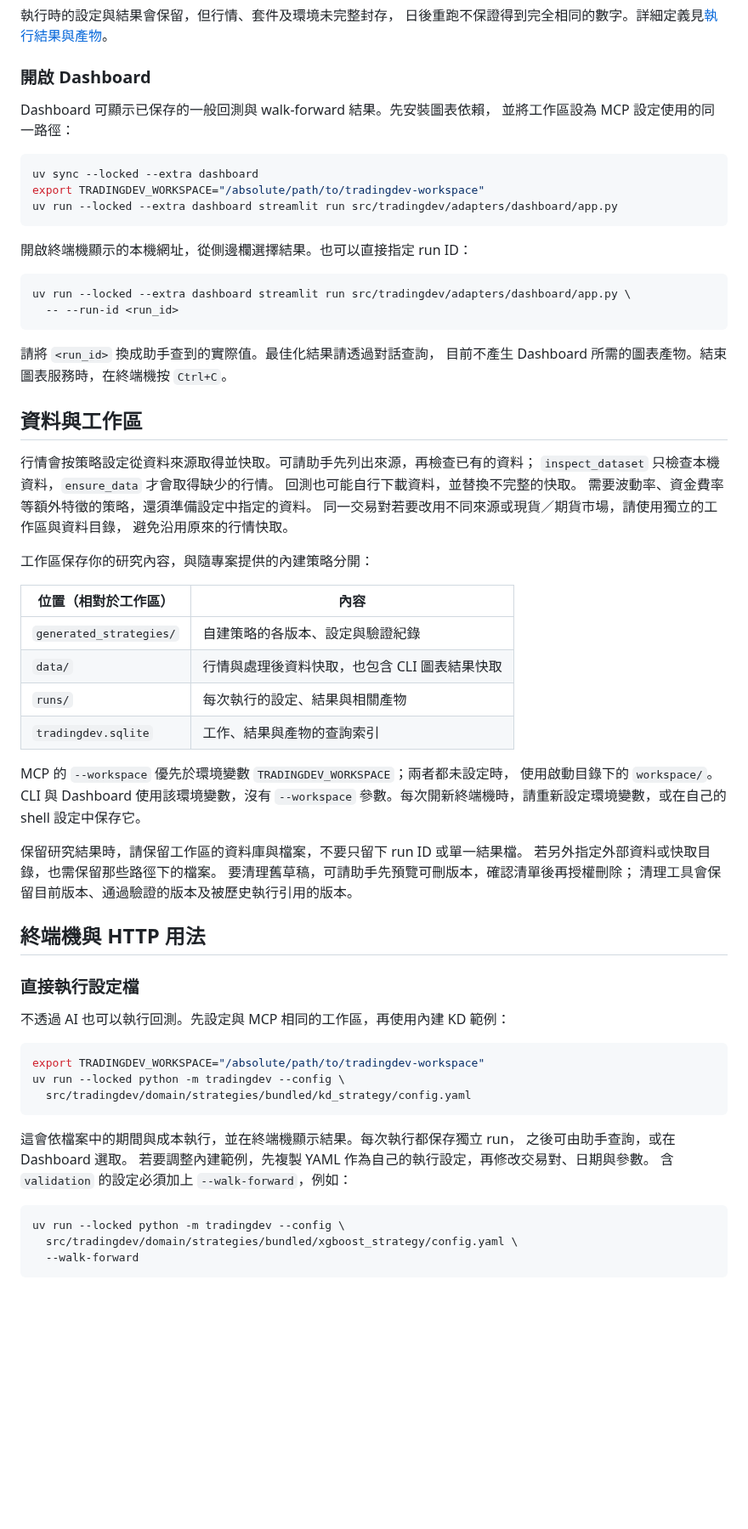
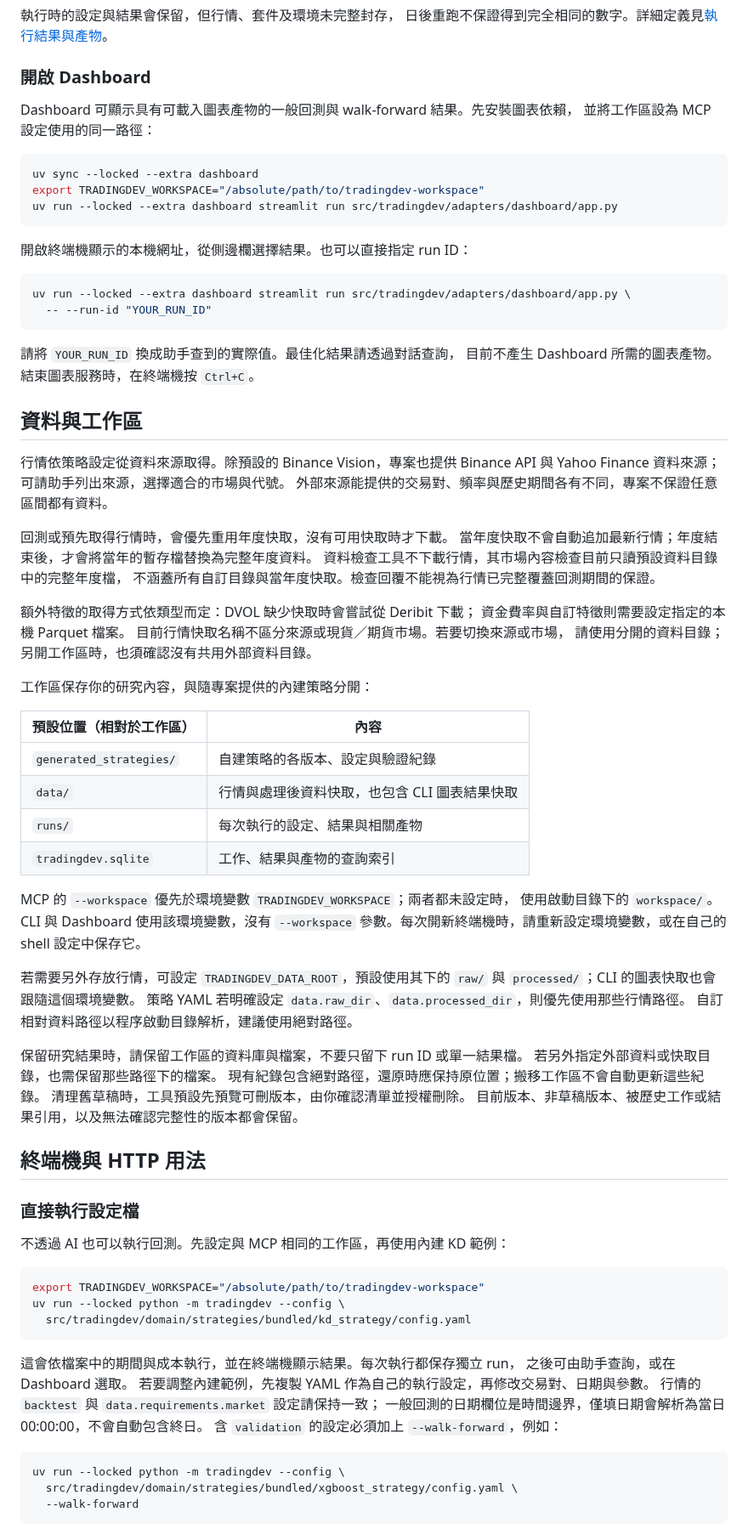
Before and after one commit to Kuan-Lun/tradingdev, a Markdown page: README.md, the part around one of its changes. Shown at 85% size. Drawn GitHub-style; blank space fills up the shorter version.

````diff
--- a/README.md
+++ b/README.md
@@ -194,7 +201,7 @@ walk-forward 的 `validation` 設定。結果應同時查看訓練表現與樣
 
 ### 開啟 Dashboard
 
-Dashboard 可顯示已保存的一般回測與 walk-forward 結果。先安裝圖表依賴，
+Dashboard 可顯示具有可載入圖表產物的一般回測與 walk-forward 結果。先安裝圖表依賴，
 並將工作區設為 MCP 設定使用的同一路徑：
 
 ```bash
@@ -207,24 +214,31 @@ uv run --locked --extra dashboard streamlit run src/tradingdev/adapters/dashboar
 
 ```bash
 uv run --locked --extra dashboard streamlit run src/tradingdev/adapters/dashboard/app.py \
-  -- --run-id <run_id>
+  -- --run-id "YOUR_RUN_ID"
 ```
 
-請將 `<run_id>` 換成助手查到的實際值。最佳化結果請透過對話查詢，
+請將 `YOUR_RUN_ID` 換成助手查到的實際值。最佳化結果請透過對話查詢，
 目前不產生 Dashboard 所需的圖表產物。結束圖表服務時，在終端機按 `Ctrl+C`。
 
 ## 資料與工作區
 
-行情會按策略設定從資料來源取得並快取。可請助手先列出來源，再檢查已有的資料；
-`inspect_dataset` 只檢查本機資料，`ensure_data` 才會取得缺少的行情。
-回測也可能自行下載資料，並替換不完整的快取。
-需要波動率、資金費率等額外特徵的策略，還須準備設定中指定的資料。
-同一交易對若要改用不同來源或現貨／期貨市場，請使用獨立的工作區與資料目錄，
-避免沿用原來的行情快取。
+行情依策略設定從資料來源取得。除預設的 Binance Vision，專案也提供
+Binance API 與 Yahoo Finance 資料來源；可請助手列出來源，選擇適合的市場與代號。
+外部來源能提供的交易對、頻率與歷史期間各有不同，專案不保證任意區間都有資料。
+
+回測或預先取得行情時，會優先重用年度快取，沒有可用快取時才下載。
+當年度快取不會自動追加最新行情；年度結束後，才會將當年的暫存檔替換為完整年度資料。
+資料檢查工具不下載行情，其市場內容檢查目前只讀預設資料目錄中的完整年度檔，
+不涵蓋所有自訂目錄與當年度快取。檢查回覆不能視為行情已完整覆蓋回測期間的保證。
+
+額外特徵的取得方式依類型而定：DVOL 缺少快取時會嘗試從 Deribit 下載；
+資金費率與自訂特徵則需要設定指定的本機 Parquet 檔案。
+目前行情快取名稱不區分來源或現貨／期貨市場。若要切換來源或市場，
+請使用分開的資料目錄；另開工作區時，也須確認沒有共用外部資料目錄。
 
 工作區保存你的研究內容，與隨專案提供的內建策略分開：
 
-| 位置（相對於工作區） | 內容 |
+| 預設位置（相對於工作區） | 內容 |
 | --- | --- |
 | `generated_strategies/` | 自建策略的各版本、設定與驗證紀錄 |
 | `data/` | 行情與處理後資料快取，也包含 CLI 圖表結果快取 |
@@ -236,10 +250,16 @@ MCP 的 `--workspace` 優先於環境變數 `TRADINGDEV_WORKSPACE`；兩者都
 `--workspace` 參數。每次開新終端機時，請重新設定環境變數，或在自己的 shell
 設定中保存它。
 
+若需要另外存放行情，可設定 `TRADINGDEV_DATA_ROOT`，預設使用其下的 `raw/` 與
+`processed/`；CLI 的圖表快取也會跟隨這個環境變數。
+策略 YAML 若明確設定 `data.raw_dir`、`data.processed_dir`，則優先使用那些行情路徑。
+自訂相對資料路徑以程序啟動目錄解析，建議使用絕對路徑。
+
 保留研究結果時，請保留工作區的資料庫與檔案，不要只留下 run ID 或單一結果檔。
 若另外指定外部資料或快取目錄，也需保留那些路徑下的檔案。
-要清理舊草稿，可請助手先預覽可刪版本，確認清單後再授權刪除；
-清理工具會保留目前版本、通過驗證的版本及被歷史執行引用的版本。
+現有紀錄包含絕對路徑，還原時應保持原位置；搬移工作區不會自動更新這些紀錄。
+清理舊草稿時，工具預設先預覽可刪版本，由你確認清單並授權刪除。
+目前版本、非草稿版本、被歷史工作或結果引用，以及無法確認完整性的版本都會保留。
 
 ## 終端機與 HTTP 用法
 
@@ -256,6 +276,8 @@ uv run --locked python -m tradingdev --config \
 這會依檔案中的期間與成本執行，並在終端機顯示結果。每次執行都保存獨立 run，
 之後可由助手查詢，或在 Dashboard 選取。
 若要調整內建範例，先複製 YAML 作為自己的執行設定，再修改交易對、日期與參數。
+行情的 `backtest` 與 `data.requirements.market` 設定請保持一致；
+一般回測的日期欄位是時間邊界，僅填日期會解析為當日 00:00:00，不會自動包含終日。
 含 `validation` 的設定必須加上 `--walk-forward`，例如：
 
 ```bash
````
Also changed, not shown: other parts of README.md (+41 -32 lines).
